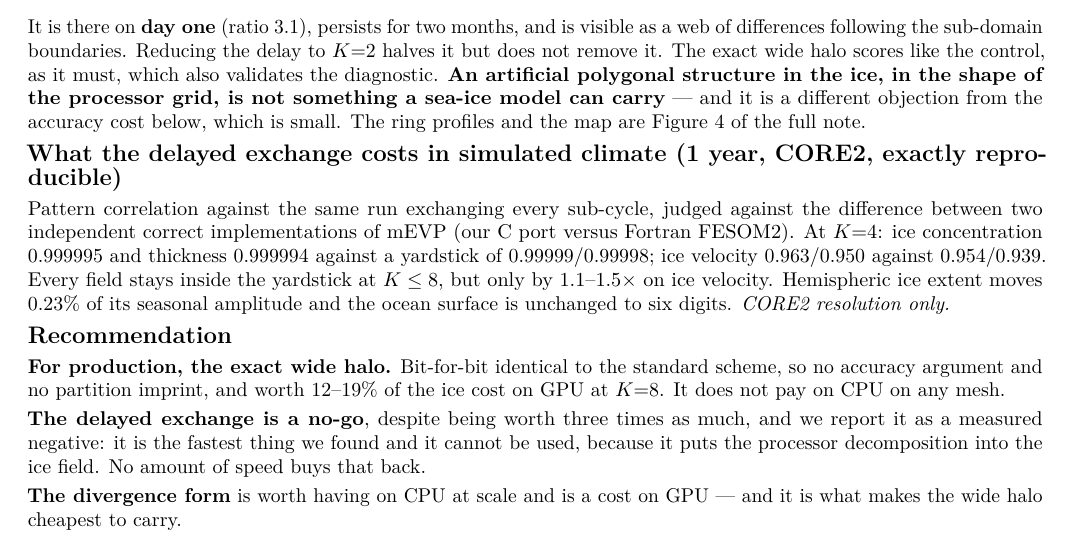
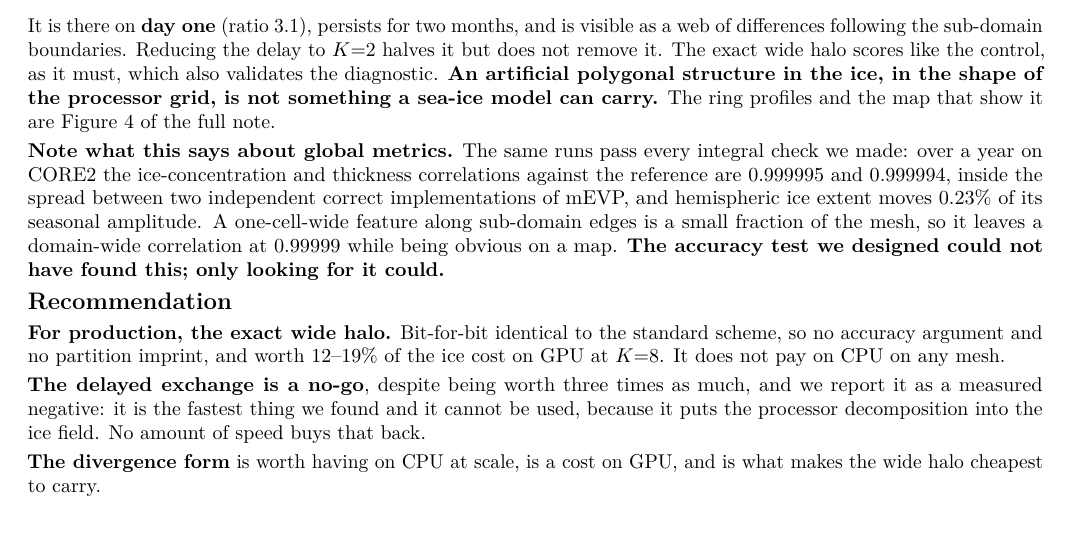
Before and after one commit to koldunovn/fesom_kokkos, a LaTeX document (docs/report/onepager.tex): part of the page, cut so that both start at the same text. Compiled offline with pdfLaTeX.

Commit message:
one-pager: drop the dead option's climate section (a no-go's 1-yr accuracy is not a result), keep the lesson it taught -- a global correlation cannot see a one-cell rim feature

```diff
--- a/docs/report/onepager.tex
+++ b/docs/report/onepager.tex
@@ -86,17 +86,16 @@ It is there on \textbf{day one} (ratio 3.1), persists for two months, and is vis
 differences following the sub-domain boundaries. Reducing the delay to $K$=2 halves it but does not
 remove it. The exact wide halo scores like the control, as it must, which also validates the
 diagnostic. \textbf{An artificial polygonal structure in the ice, in the shape of the processor
-grid, is not something a sea-ice model can carry} --- and it is a different objection from the
-accuracy cost below, which is small. The ring profiles and the map are Figure~4 of the full note.
+grid, is not something a sea-ice model can carry.} The ring profiles and the map that show
+it are Figure~4 of the full note.
 
-\hd{What the delayed exchange costs in simulated climate (1 year, CORE2, exactly reproducible)}
-
-Pattern correlation against the same run exchanging every sub-cycle, judged against the difference
-between two independent correct implementations of mEVP (our C port versus Fortran FESOM2). At
-$K$=4: ice concentration 0.999995 and thickness 0.999994 against a yardstick of 0.99999/0.99998;
-ice velocity 0.963/0.950 against 0.954/0.939. Every field stays inside the yardstick at $K\le8$,
-but only by 1.1--1.5$\times$ on ice velocity. Hemispheric ice extent moves 0.23\% of its seasonal
-amplitude and the ocean surface is unchanged to six digits. \emph{CORE2 resolution only.}
+\textbf{Note what this says about global metrics.} The same runs pass every integral check we
+made: over a year on CORE2 the ice-concentration and thickness correlations against the reference
+are 0.999995 and 0.999994, inside the spread between two independent correct implementations of
+mEVP, and hemispheric ice extent moves 0.23\% of its seasonal amplitude. A one-cell-wide feature
+along sub-domain edges is a small fraction of the mesh, so it leaves a domain-wide correlation at
+0.99999 while being obvious on a map. \textbf{The accuracy test we designed could not have found
+this; only looking for it could.}
 
 \hd{Recommendation}
 
@@ -108,7 +107,7 @@ does not pay on CPU on any mesh.
 as a measured negative: it is the fastest thing we found and it cannot be used, because it puts the
 processor decomposition into the ice field. No amount of speed buys that back.
 
-\textbf{The divergence form} is worth having on CPU at scale and is a cost on GPU --- and it is
-what makes the wide halo cheapest to carry.
+\textbf{The divergence form} is worth having on CPU at scale, is a cost on GPU, and is what makes
+the wide halo cheapest to carry.
 
 \end{document}
```
Also changed, not shown: docs/report/onepager.pdf.
